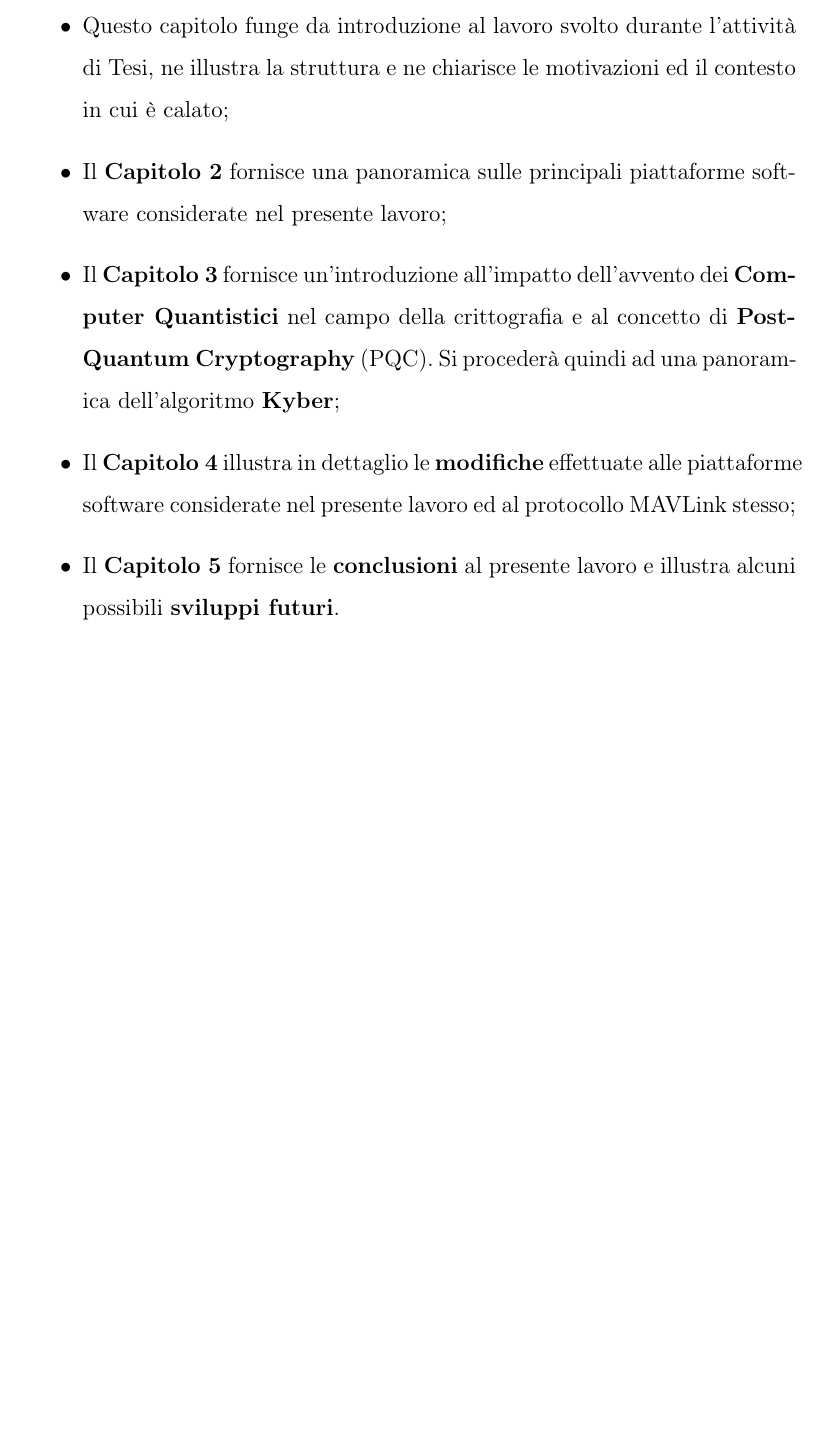
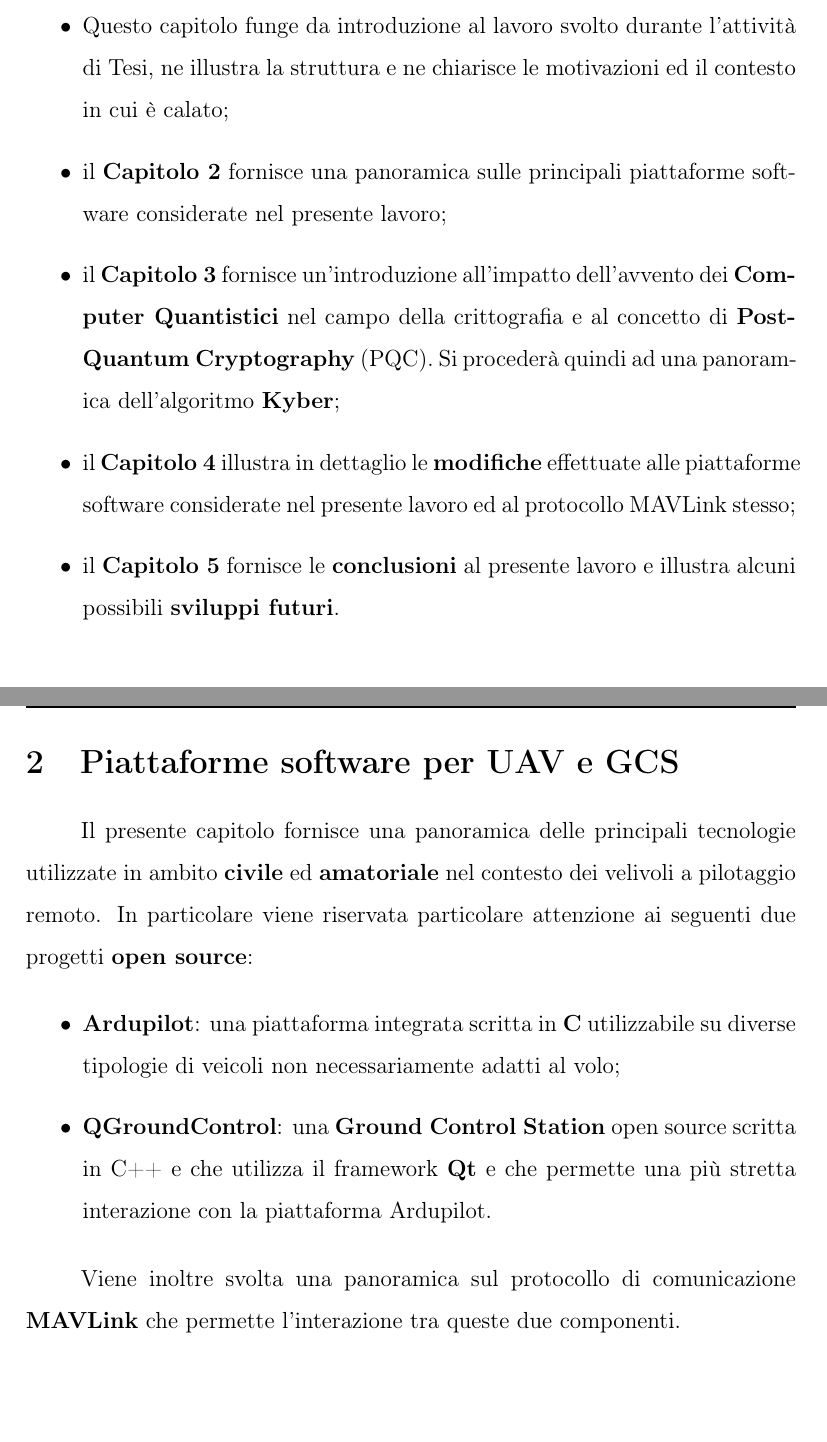
Before and after one commit to h3rm4nn-99/master-degree-thesis-latex-src, a LaTeX paper (main.tex): part of page 4 of 7 before the commit and two parts of pages 4 and 7 of 8 after it, the two joined at a grey line, cut so that both start at the same text, the shorter picture padded with empty space. Compiled offline with pdfLaTeX.

Commit message:
05-09: software platforms for UAVs and GCSs (1)

```diff
--- a/main.tex
+++ b/main.tex
@@ -86,10 +86,10 @@ In particolare:
 
 \begin{itemize}
     \item Questo capitolo funge da introduzione al lavoro svolto durante l'attività di Tesi, ne illustra la struttura e ne chiarisce le motivazioni ed il contesto in cui è calato;
-    \item Il \textbf{Capitolo 2} fornisce una panoramica sulle principali piattaforme software considerate nel presente lavoro;
-    \item Il \textbf{Capitolo 3} fornisce un'introduzione all'impatto dell'avvento dei \textbf{Computer Quantistici} nel campo della crittografia e al concetto di \textbf{Post-Quantum Cryptography} (PQC). Si procederà quindi ad una panoramica dell'algoritmo \textbf{Kyber};
-    \item Il \textbf{Capitolo 4} illustra in dettaglio le \textbf{modifiche} effettuate alle piattaforme software considerate nel presente lavoro ed al protocollo MAVLink stesso;
-    \item Il \textbf{Capitolo 5} fornisce le \textbf{conclusioni} al presente lavoro e illustra alcuni possibili \textbf{sviluppi futuri}.
+    \item il \textbf{Capitolo 2} fornisce una panoramica sulle principali piattaforme software considerate nel presente lavoro;
+    \item il \textbf{Capitolo 3} fornisce un'introduzione all'impatto dell'avvento dei \textbf{Computer Quantistici} nel campo della crittografia e al concetto di \textbf{Post-Quantum Cryptography} (PQC). Si procederà quindi ad una panoramica dell'algoritmo \textbf{Kyber};
+    \item il \textbf{Capitolo 4} illustra in dettaglio le \textbf{modifiche} effettuate alle piattaforme software considerate nel presente lavoro ed al protocollo MAVLink stesso;
+    \item il \textbf{Capitolo 5} fornisce le \textbf{conclusioni} al presente lavoro e illustra alcuni possibili \textbf{sviluppi futuri}.
 \end{itemize}
 
 \newpage
@@ -124,5 +124,17 @@ Parimenti, è stato necessario definire uno \textit{standard} per quanto riguard
 Una panoramica più approfondita sul protocollo MAVLink verrà in ogni caso affrontata nelle prossime sezioni in cui verranno illustrate le piattaforme software utilizzate nell'ambito del presente lavoro.
 
 \newpage
+
+\section{Piattaforme software per UAV e GCS}
+Il presente capitolo fornisce una panoramica delle principali tecnologie utilizzate in ambito \textbf{civile} ed \textbf{amatoriale} nel contesto dei velivoli a pilotaggio remoto. In particolare viene riservata particolare attenzione ai seguenti due progetti \textbf{open source}:
+
+\begin{itemize}
+    \item \textbf{Ardupilot}: una piattaforma integrata scritta in \textbf{C} utilizzabile su diverse tipologie di veicoli non necessariamente adatti al volo;
+    \item \textbf{QGroundControl}: una \textbf{Ground Control Station} open source scritta in C++ e che utilizza il framework \textbf{Qt} e che permette una più stretta interazione con la piattaforma Ardupilot.
+\end{itemize}
+
+Viene inoltre svolta una panoramica sul protocollo di comunicazione \textbf{MAVLink} che permette l'interazione tra queste due componenti.
+
+\newpage
 \printbibliography[title={Riferimenti bibliografici}]
 \end{document}
```
